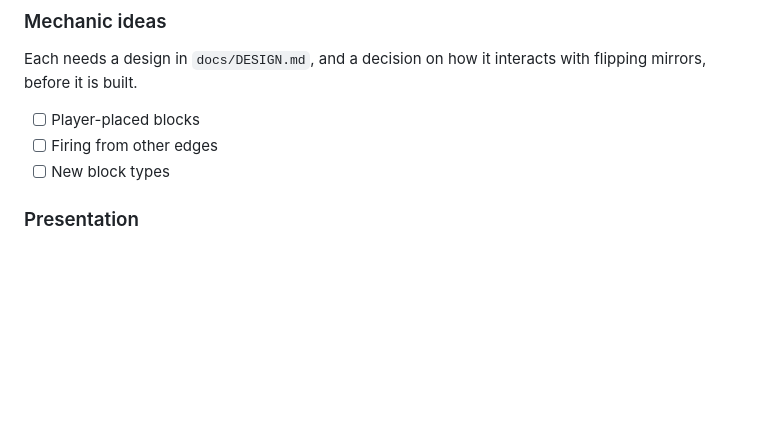
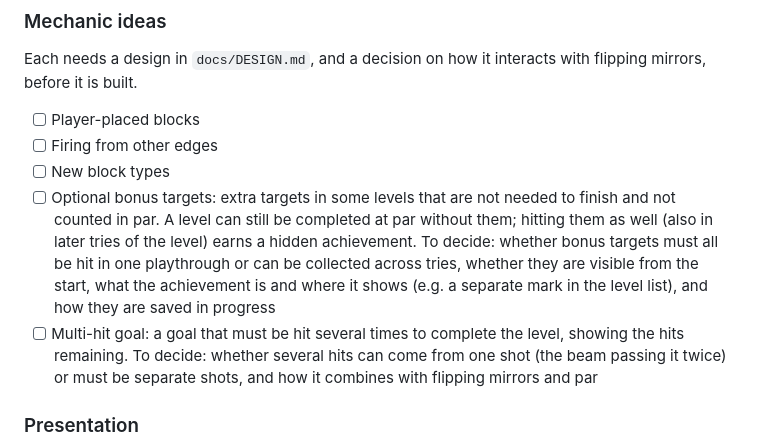
Before and after one commit to eisiishai/diagonpuzzle, a Markdown page: docs/ROADMAP.md, the part around the change. Rendered like a GitHub page; blank space fills up the shorter version.

Commit message:
Add bonus targets and multi-hit goal to the roadmap
Two mechanic ideas with their open design questions: optional bonus
targets outside par that earn a hidden achievement, and a goal that must
be hit several times.

Co-Authored-By: Claude Opus 5.5 <noreply@anthropic.com>

```diff
--- a/docs/ROADMAP.md
+++ b/docs/ROADMAP.md
@@ -66,6 +66,17 @@ with flipping mirrors, before it is built.
 - [ ] Player-placed blocks
 - [ ] Firing from other edges
 - [ ] New block types
+- [ ] Optional bonus targets: extra targets in some levels that are not
+  needed to finish and not counted in par. A level can still be completed at
+  par without them; hitting them as well (also in later tries of the level)
+  earns a hidden achievement. To decide: whether bonus targets must all be
+  hit in one playthrough or can be collected across tries, whether they are
+  visible from the start, what the achievement is and where it shows (e.g.
+  a separate mark in the level list), and how they are saved in progress
+- [ ] Multi-hit goal: a goal that must be hit several times to complete the
+  level, showing the hits remaining. To decide: whether several hits can
+  come from one shot (the beam passing it twice) or must be separate shots,
+  and how it combines with flipping mirrors and par
 
 ### Presentation
 
```
